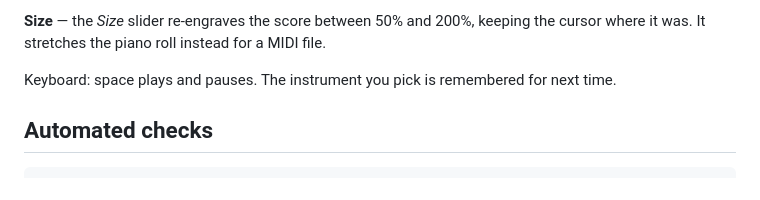
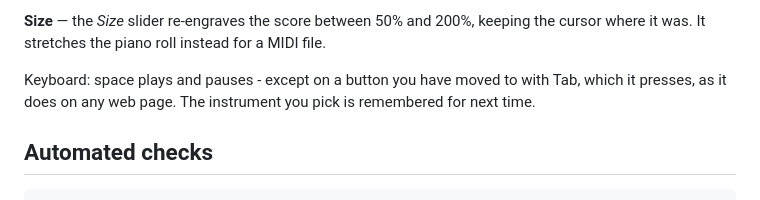
Before and after one commit to ruhansachdeva/sheet-music, a Markdown page: README.md, the part around the change. Drawn GitHub-style.

Commit message:
Describe the space bar's exception in the README

```diff
--- a/README.md
+++ b/README.md
@@ -184,7 +184,8 @@ otherwise gone on reload.
 **Size** — the *Size* slider re-engraves the score between 50% and 200%, keeping
 the cursor where it was. It stretches the piano roll instead for a MIDI file.
 
-Keyboard: space plays and pauses. The instrument you pick is remembered for next
+Keyboard: space plays and pauses - except on a button you have moved to with
+Tab, which it presses, as it does on any web page. The instrument you pick is remembered for next
 time.
 
 ## Automated checks
```
